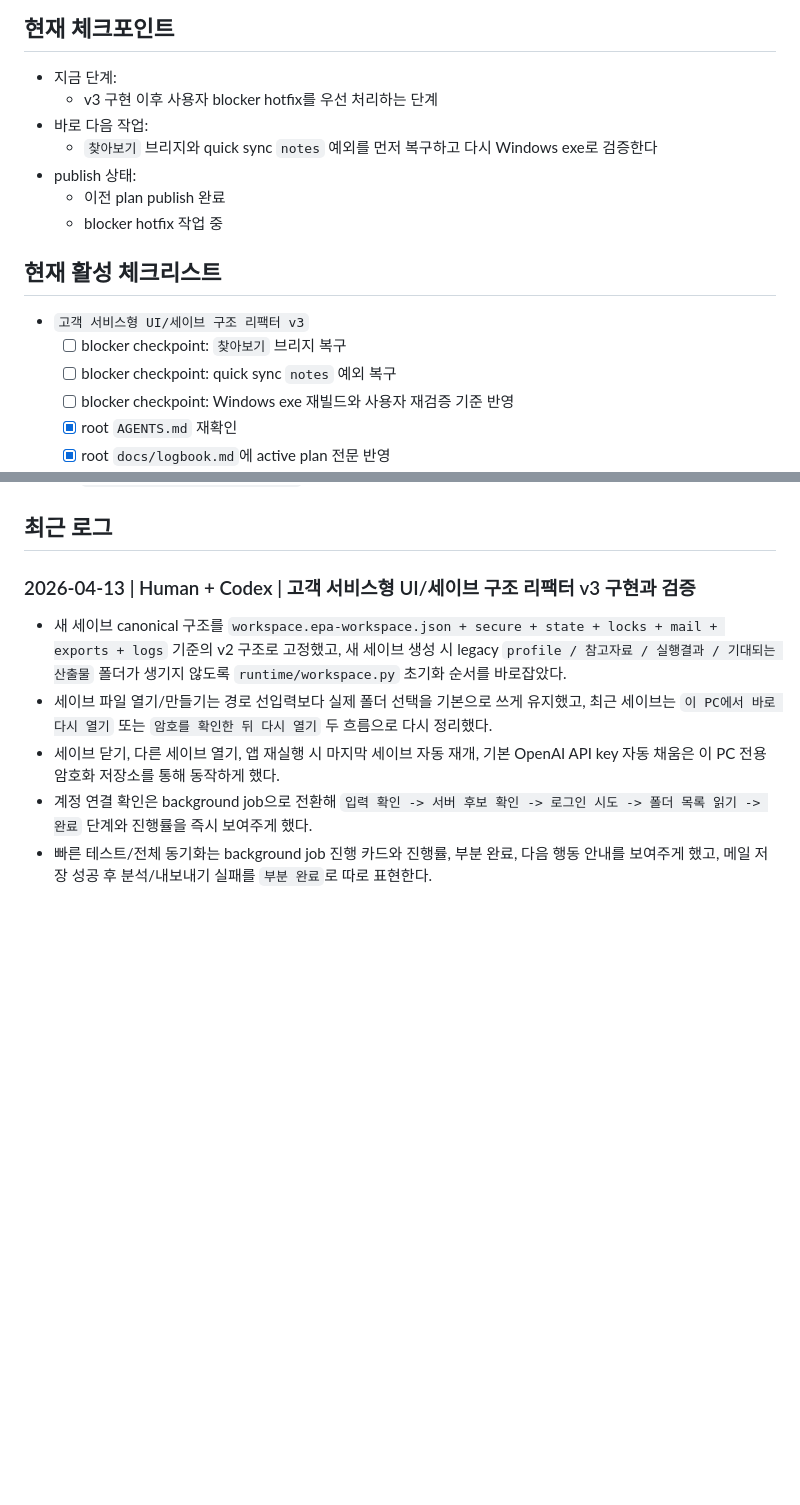
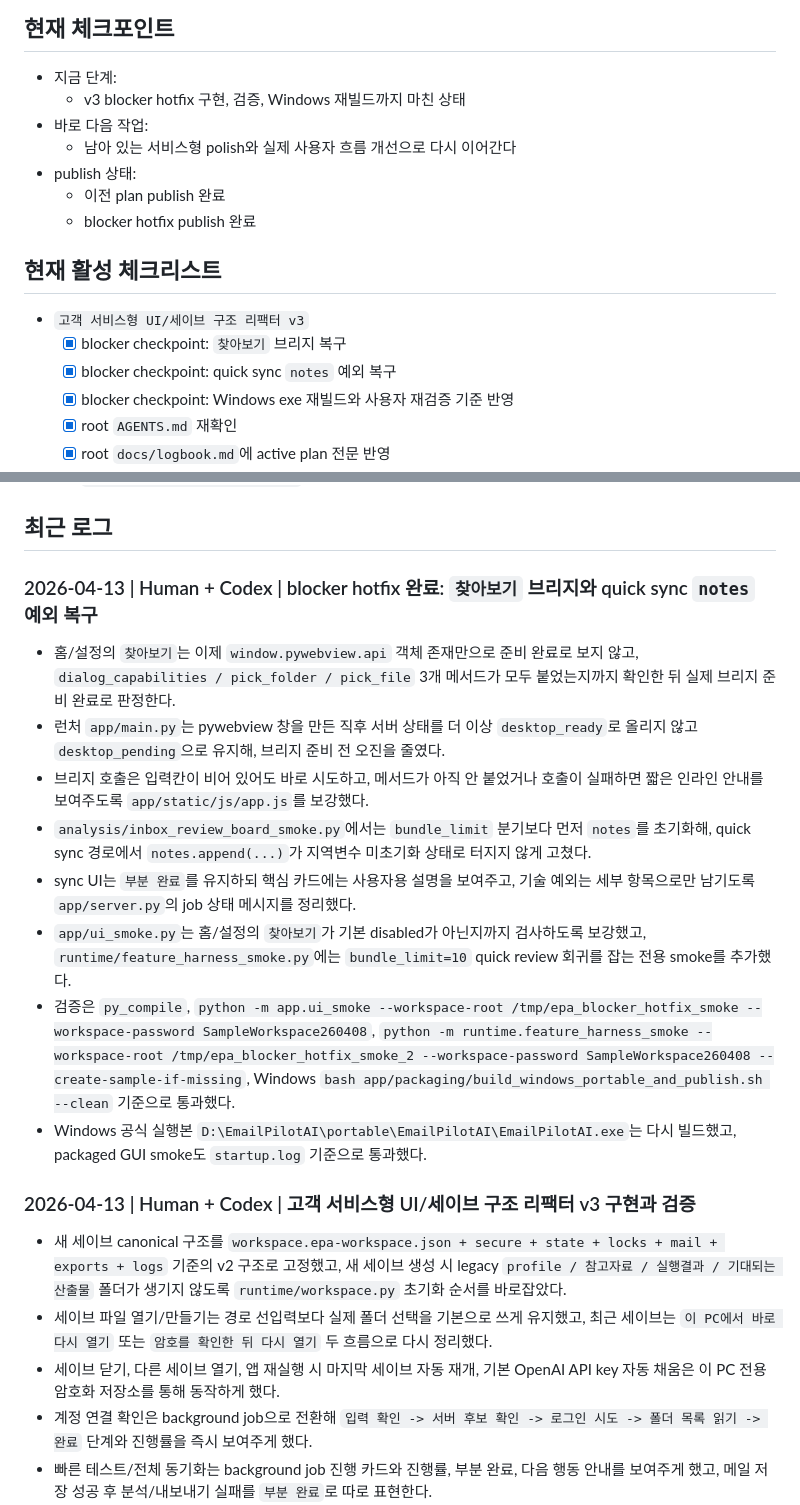
Before and after one commit to Nyan-SouthKorea/E-mail-pilot-ai, a Markdown page: docs/logbook.md, 2 parts joined by grey strips. Rendered like a GitHub page; blank space fills up the shorter version.

Commit message:
Record blocker hotfix completion

```diff
--- a/docs/logbook.md
+++ b/docs/logbook.md
@@ -99,19 +99,19 @@
 ## 현재 체크포인트
 
 - 지금 단계:
-  - v3 구현 이후 사용자 blocker hotfix를 우선 처리하는 단계
+  - v3 blocker hotfix 구현, 검증, Windows 재빌드까지 마친 상태
 - 바로 다음 작업:
-  - `찾아보기` 브리지와 quick sync `notes` 예외를 먼저 복구하고 다시 Windows exe로 검증한다
+  - 남아 있는 서비스형 polish와 실제 사용자 흐름 개선으로 다시 이어간다
 - publish 상태:
   - 이전 plan publish 완료
-  - blocker hotfix 작업 중
+  - blocker hotfix publish 완료
 
 ## 현재 활성 체크리스트
 
 - `고객 서비스형 UI/세이브 구조 리팩터 v3`
-  - [ ] blocker checkpoint: `찾아보기` 브리지 복구
-  - [ ] blocker checkpoint: quick sync `notes` 예외 복구
-  - [ ] blocker checkpoint: Windows exe 재빌드와 사용자 재검증 기준 반영
+  - [x] blocker checkpoint: `찾아보기` 브리지 복구
+  - [x] blocker checkpoint: quick sync `notes` 예외 복구
+  - [x] blocker checkpoint: Windows exe 재빌드와 사용자 재검증 기준 반영
   - [x] root `AGENTS.md` 재확인
   - [x] root `docs/logbook.md`에 active plan 전문 반영
   - [x] v2 세이브 구조 helper와 manifest 버전 교체
@@ -132,6 +132,17 @@
   - [x] `git status --short --branch` clean 확인
 
 ## 최근 로그
+
+### 2026-04-13 | Human + Codex | blocker hotfix 완료: `찾아보기` 브리지와 quick sync `notes` 예외 복구
+
+- 홈/설정의 `찾아보기`는 이제 `window.pywebview.api` 객체 존재만으로 준비 완료로 보지 않고, `dialog_capabilities / pick_folder / pick_file` 3개 메서드가 모두 붙었는지까지 확인한 뒤 실제 브리지 준비 완료로 판정한다.
+- 런처 `app/main.py`는 pywebview 창을 만든 직후 서버 상태를 더 이상 `desktop_ready`로 올리지 않고 `desktop_pending`으로 유지해, 브리지 준비 전 오진을 줄였다.
+- 브리지 호출은 입력칸이 비어 있어도 바로 시도하고, 메서드가 아직 안 붙었거나 호출이 실패하면 짧은 인라인 안내를 보여주도록 `app/static/js/app.js`를 보강했다.
+- `analysis/inbox_review_board_smoke.py`에서는 `bundle_limit` 분기보다 먼저 `notes`를 초기화해, quick sync 경로에서 `notes.append(...)`가 지역변수 미초기화 상태로 터지지 않게 고쳤다.
+- sync UI는 `부분 완료`를 유지하되 핵심 카드에는 사용자용 설명을 보여주고, 기술 예외는 세부 항목으로만 남기도록 `app/server.py`의 job 상태 메시지를 정리했다.
+- `app/ui_smoke.py`는 홈/설정의 `찾아보기`가 기본 disabled가 아닌지까지 검사하도록 보강했고, `runtime/feature_harness_smoke.py`에는 `bundle_limit=10` quick review 회귀를 잡는 전용 smoke를 추가했다.
+- 검증은 `py_compile`, `python -m app.ui_smoke --workspace-root /tmp/epa_blocker_hotfix_smoke --workspace-password SampleWorkspace260408`, `python -m runtime.feature_harness_smoke --workspace-root /tmp/epa_blocker_hotfix_smoke_2 --workspace-password SampleWorkspace260408 --create-sample-if-missing`, Windows `bash app/packaging/build_windows_portable_and_publish.sh --clean` 기준으로 통과했다.
+- Windows 공식 실행본 `D:\EmailPilotAI\portable\EmailPilotAI\EmailPilotAI.exe`는 다시 빌드했고, packaged GUI smoke도 `startup.log` 기준으로 통과했다.
 
 ### 2026-04-13 | Human + Codex | 고객 서비스형 UI/세이브 구조 리팩터 v3 구현과 검증
 
```
Also changed, not shown: app/docs/logbook.md (+12 -3 lines).
